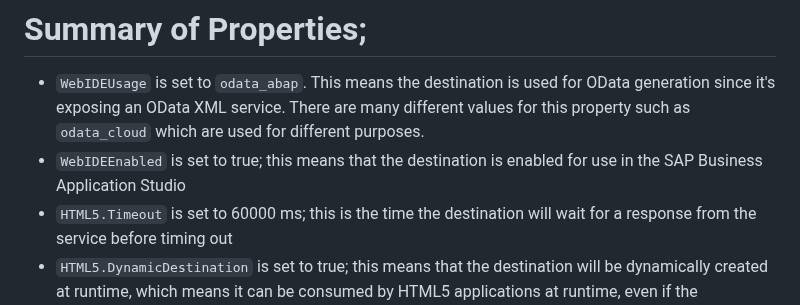
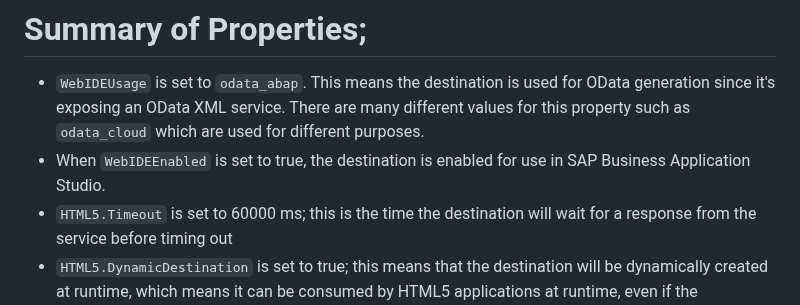
Before and after one commit to SAP-samples/fiori-tools-samples, a Markdown page: misc/destinations/README.md, the part around the change. GitHub-like rendering.

Commit message:
Update misc/destinations/README.md
Co-authored-by: Louise Findlay <louise.findlay@sap.com>

```diff
--- a/misc/destinations/README.md
+++ b/misc/destinations/README.md
@@ -76,7 +76,7 @@ For more information about these properties, see [The Destination Is Mis-Configu
 
 # Summary of Properties;
 - `WebIDEUsage` is set to `odata_abap`. This means the destination is used for OData generation since it's exposing an OData XML service. There are many different values for this property such as `odata_cloud` which are used for different purposes.
-- `WebIDEEnabled` is set to true; this means that the destination is enabled for use in the SAP Business Application Studio
+-  When `WebIDEEnabled` is set to true, the destination is enabled for use in SAP Business Application Studio.
 - `HTML5.Timeout` is set to 60000 ms; this is the time the destination will wait for a response from the service before timing out
 - `HTML5.DynamicDestination` is set to true; this means that the destination will be dynamically created at runtime, which means it can be consumed by HTML5 applications at runtime, even if the destination does not exist in the subaccount
 - `Authentication` is set to `NoAuthentication`, this means that the destination will not require any authentication
```
